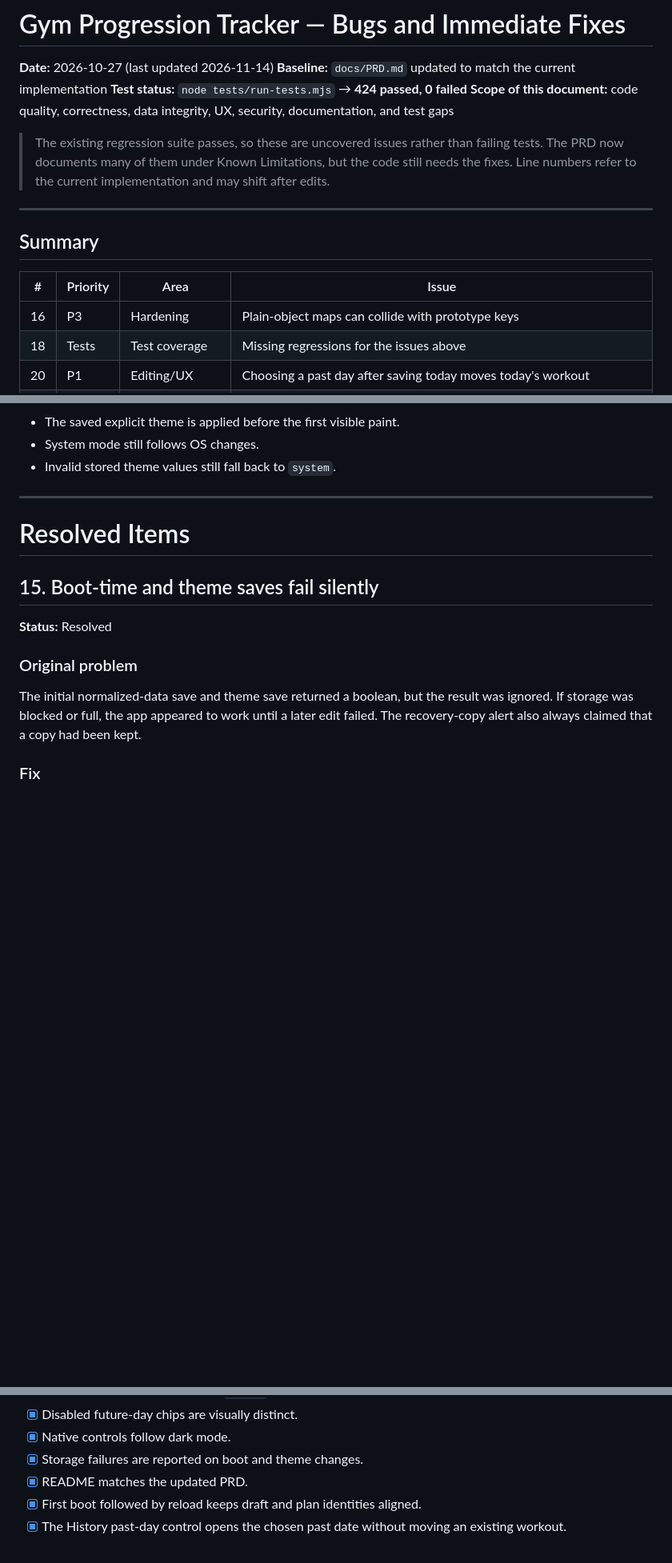
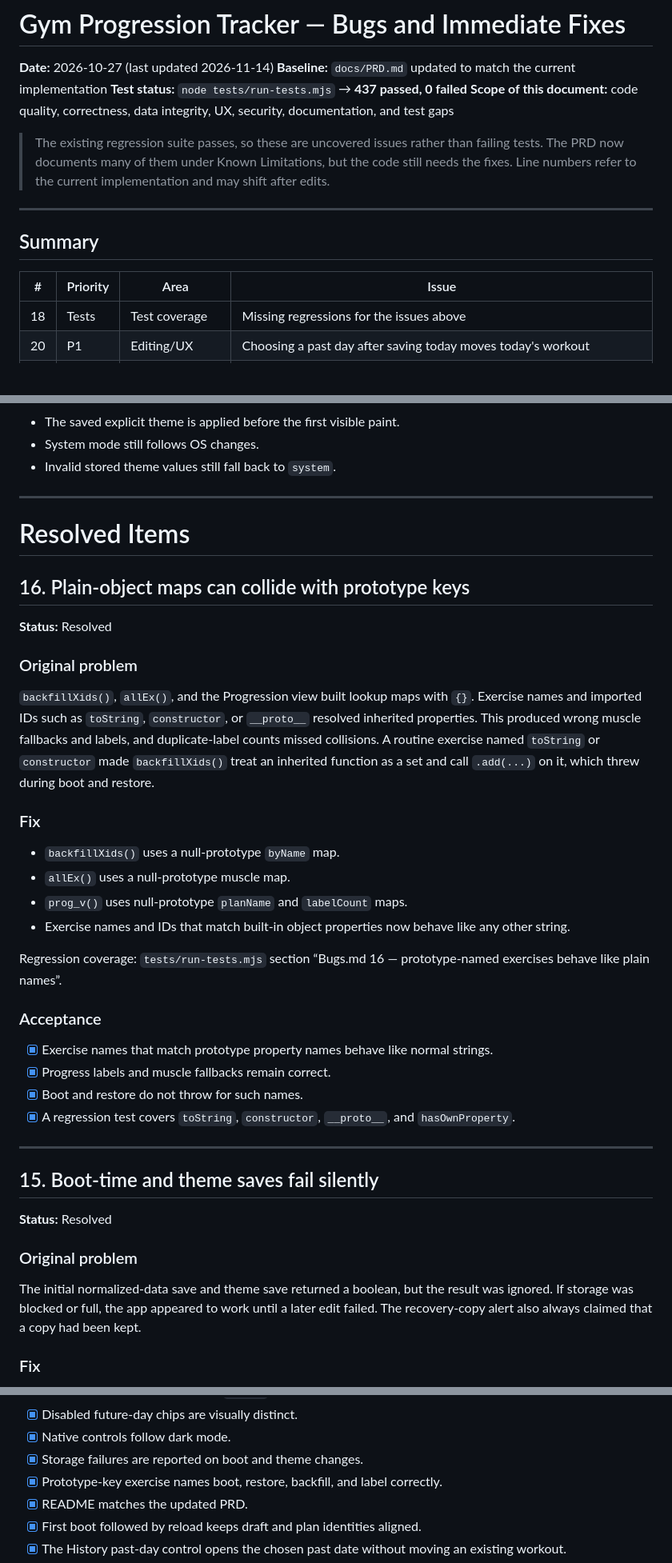
Before and after one commit to KrishKumar-DS/vibe-coding-projects, a Markdown page: web_apps/5_gym_progression_tracker/bugs.md, 3 parts joined by grey strips. Shown at 80% size. Drawn GitHub-style; blank space fills up the shorter version.

```diff
--- a/web_apps/5_gym_progression_tracker/bugs.md
+++ b/web_apps/5_gym_progression_tracker/bugs.md
@@ -2,7 +2,7 @@
 
 **Date:** 2026-10-27 (last updated 2026-11-14)
 **Baseline:** `docs/PRD.md` updated to match the current implementation
-**Test status:** `node tests/run-tests.mjs` → **424 passed, 0 failed**
+**Test status:** `node tests/run-tests.mjs` → **437 passed, 0 failed**
 **Scope of this document:** code quality, correctness, data integrity, UX, security, documentation, and test gaps
 
 > The existing regression suite passes, so these are uncovered issues rather than failing tests.
@@ -15,7 +15,6 @@
 
 | # | Priority | Area | Issue |
 |---|----------|------|-------|
-| 16 | P3 | Hardening | Plain-object maps can collide with prototype keys |
 | 18 | Tests | Test coverage | Missing regressions for the issues above |
 | 20 | P1 | Editing/UX | Choosing a past day after saving today moves today's workout |
 | 21 | P2 | Recovery | Structurally invalid data becomes a blank/partial plan, not defaults |
@@ -569,6 +532,32 @@ Result: a brief dark flash can occur before the light theme is applied.
 
 # Resolved Items
 
+## 16. Plain-object maps can collide with prototype keys
+
+**Status:** Resolved
+
+### Original problem
+
+`backfillXids()`, `allEx()`, and the Progression view built lookup maps with `{}`. Exercise names and imported IDs such as `toString`, `constructor`, or `__proto__` resolved inherited properties. This produced wrong muscle fallbacks and labels, and duplicate-label counts missed collisions. A routine exercise named `toString` or `constructor` made `backfillXids()` treat an inherited function as a set and call `.add(...)` on it, which threw during boot and restore.
+
+### Fix
+
+- `backfillXids()` uses a null-prototype `byName` map.
+- `allEx()` uses a null-prototype muscle map.
+- `prog_v()` uses null-prototype `planName` and `labelCount` maps.
+- Exercise names and IDs that match built-in object properties now behave like any other string.
+
+Regression coverage: `tests/run-tests.mjs` section “Bugs.md 16 — prototype-named exercises behave like plain names”.
+
+### Acceptance
+
+- [x] Exercise names that match prototype property names behave like normal strings.
+- [x] Progress labels and muscle fallbacks remain correct.
+- [x] Boot and restore do not throw for such names.
+- [x] A regression test covers `toString`, `constructor`, `__proto__`, and `hasOwnProperty`.
+
+---
+
 ## 15. Boot-time and theme saves fail silently
 
 **Status:** Resolved
@@ -965,6 +954,7 @@ After applying the fixes, verify:
 - [x] Disabled future-day chips are visually distinct.
 - [x] Native controls follow dark mode.
 - [x] Storage failures are reported on boot and theme changes.
+- [x] Prototype-key exercise names boot, restore, backfill, and label correctly.
 - [x] README matches the updated PRD.
 - [x] First boot followed by reload keeps draft and plan identities aligned.
 - [x] The History past-day control opens the chosen past date without moving an existing workout.
```
Also changed, not shown: other parts of web_apps/5_gym_progression_tracker/bugs.md (+6 -42 lines), web_apps/5_gym_progression_tracker/README.md (+2 -2 lines), 1 other file.
